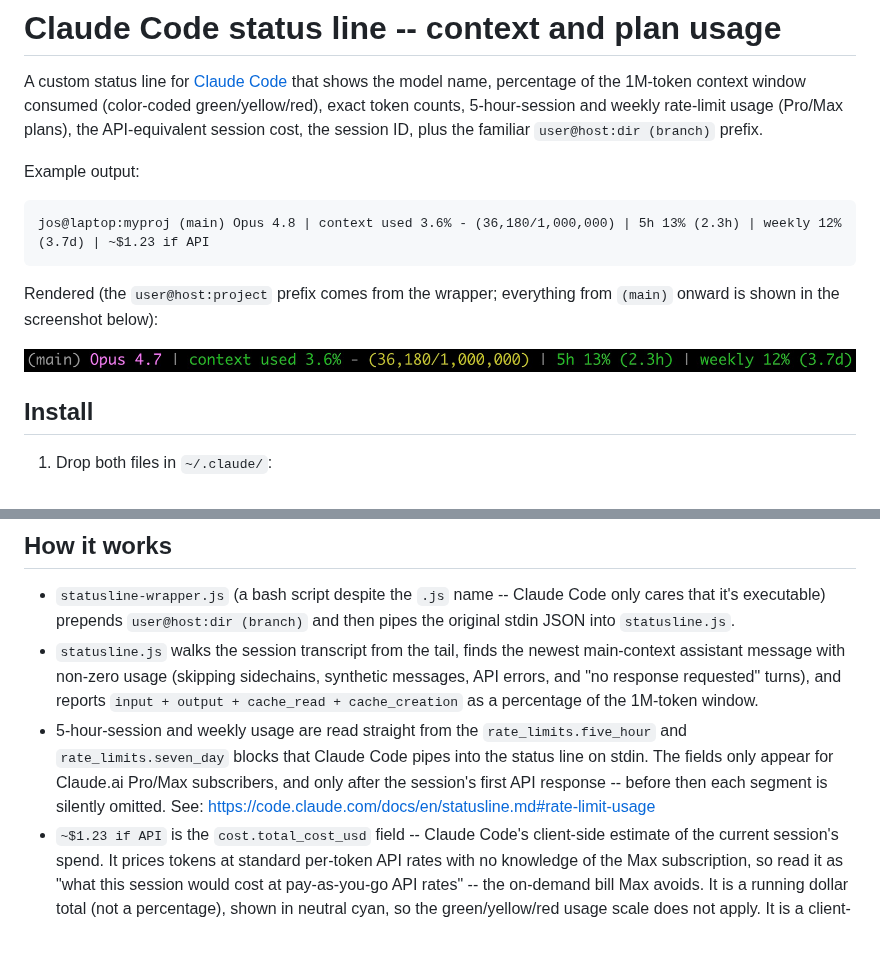
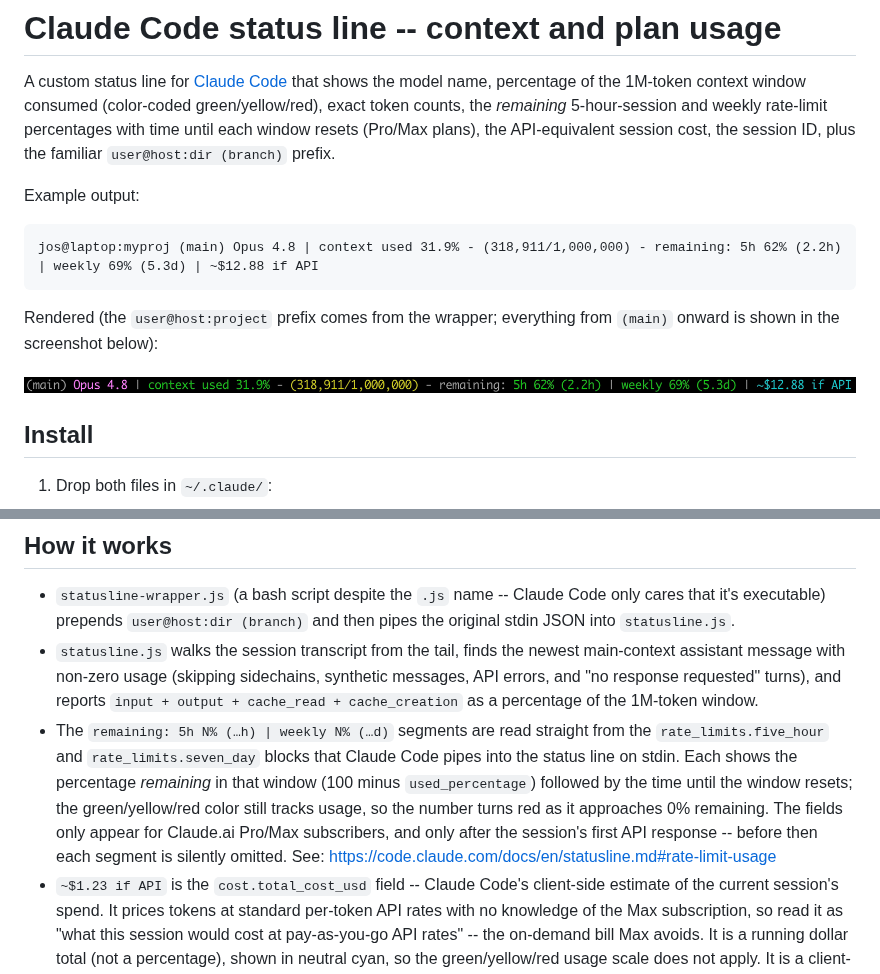
Before and after one commit to josmithiii/gists, a Markdown page: claude-statusline/README.md, 2 parts joined by grey strips. Rendered like a GitHub page; pictures changed too: claude-statusline/statusline.png; blank space fills up the shorter version.

Commit message:
claude-statusline: Refresh screenshot and README for the current output format
The script already emits the new layout (remaining-percentage rate-limit
segments introduced in 6f2dc20 and the cost label from 39f5bd7), but the
screenshot and README example still showed the old look.

- statusline.png: replace the May screenshot with a current one showing
  "context used 31.9% - (318,911/1,000,000) - remaining: 5h 62% (2.2h) |
  weekly 69% (5.3d) | ~$12.88 if API".
- README.md: update the example output line to the new format (it lacked
  the "remaining:" label), reword the intro to say the rate-limit segments
  show percentage *remaining* plus time-to-reset, and expand the
  "How it works" bullet to explain that each segment is 100 minus
  used_percentage while the green/yellow/red color still tracks usage.

Verified by piping synthetic stdin/transcript JSON through statusline.js
and comparing the ANSI-stripped output to the screenshot text.

Co-Authored-By: Claude Fable 5 <noreply@anthropic.com>

````diff
--- a/claude-statusline/README.md
+++ b/claude-statusline/README.md
@@ -2,14 +2,15 @@
 
 A custom status line for [Claude Code](https://claude.com/claude-code) that
 shows the model name, percentage of the 1M-token context window consumed
-(color-coded green/yellow/red), exact token counts, 5-hour-session and
-weekly rate-limit usage (Pro/Max plans), the API-equivalent session cost,
+(color-coded green/yellow/red), exact token counts, the *remaining*
+5-hour-session and weekly rate-limit percentages with time until each
+window resets (Pro/Max plans), the API-equivalent session cost,
 the session ID, plus the familiar `user@host:dir (branch)` prefix.
 
 Example output:
 
 ```
-jos@laptop:myproj (main) Opus 4.8 | context used 3.6% - (36,180/1,000,000) | 5h 13% (2.3h) | weekly 12% (3.7d) | ~$1.23 if API
+jos@laptop:myproj (main) Opus 4.8 | context used 31.9% - (318,911/1,000,000) - remaining: 5h 62% (2.2h) | weekly 69% (5.3d) | ~$12.88 if API
 ```
 
 Rendered (the `user@host:project` prefix comes from the wrapper; everything
@@ -52,11 +53,15 @@ from `(main)` onward is shown in the screenshot below):
   sidechains, synthetic messages, API errors, and "no response requested"
   turns), and reports `input + output + cache_read + cache_creation` as
   a percentage of the 1M-token window.
-- 5-hour-session and weekly usage are read straight from the
-  `rate_limits.five_hour` and `rate_limits.seven_day` blocks that Claude
-  Code pipes into the status line on stdin. The fields only appear for
-  Claude.ai Pro/Max subscribers, and only after the session's first API
-  response -- before then each segment is silently omitted.
+- The `remaining: 5h N% (…h) | weekly N% (…d)` segments are read straight
+  from the `rate_limits.five_hour` and `rate_limits.seven_day` blocks that
+  Claude Code pipes into the status line on stdin. Each shows the percentage
+  *remaining* in that window (100 minus `used_percentage`) followed by the
+  time until the window resets; the green/yellow/red color still tracks
+  usage, so the number turns red as it approaches 0% remaining. The fields
+  only appear for Claude.ai Pro/Max subscribers, and only after the
+  session's first API response -- before then each segment is silently
+  omitted.
   See: <https://code.claude.com/docs/en/statusline.md#rate-limit-usage>
 - `~$1.23 if API` is the `cost.total_cost_usd` field -- Claude Code's
   client-side estimate of the current session's spend. It prices tokens at
````
